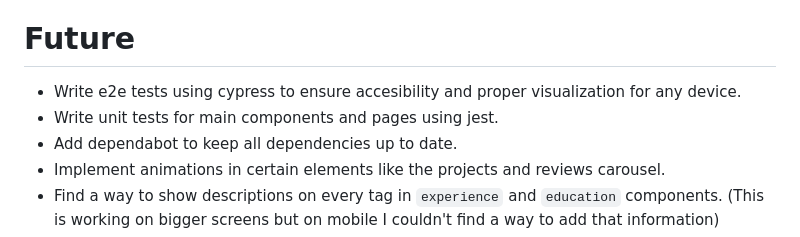
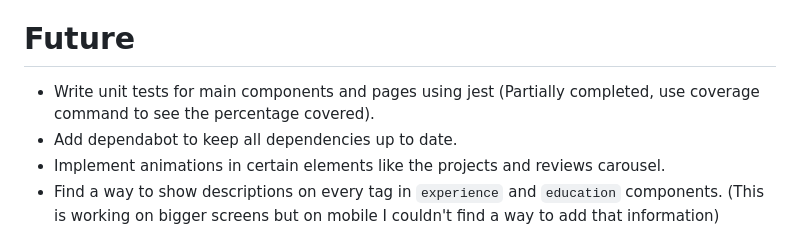
Before and after one commit to Mikadifo/Mikadifo.github.io, a Markdown page: README.md, the part around the change. GitHub-like rendering.

Commit message:
[mod] updated readme [skip ql]

```diff
--- a/README.md
+++ b/README.md
@@ -132,8 +132,7 @@ Everyone can freely suggest changes on the project to improve it or fix bugs and
 
 # Future
 
--   Write e2e tests using cypress to ensure accesibility and proper visualization for any device.
--   Write unit tests for main components and pages using jest.
+-   Write unit tests for main components and pages using jest (Partially completed, use coverage command to see the percentage covered).
 -   Add dependabot to keep all dependencies up to date.
 -   Implement animations in certain elements like the projects and reviews carousel.
 -   Find a way to show descriptions on every tag in `experience` and `education` components. (This is working on bigger screens but on mobile I couldn't find a way to add that information)
```
